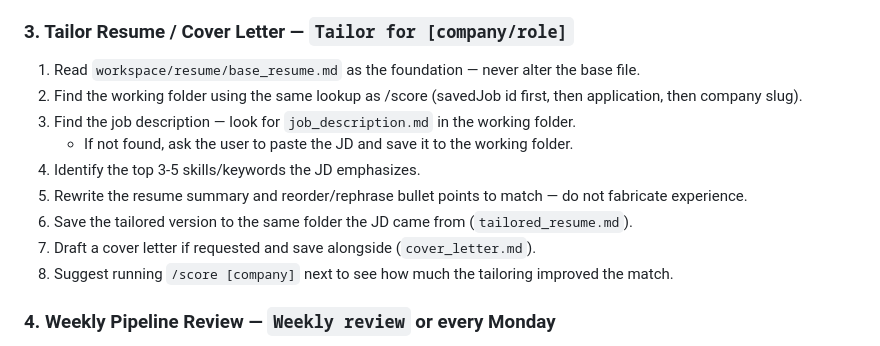
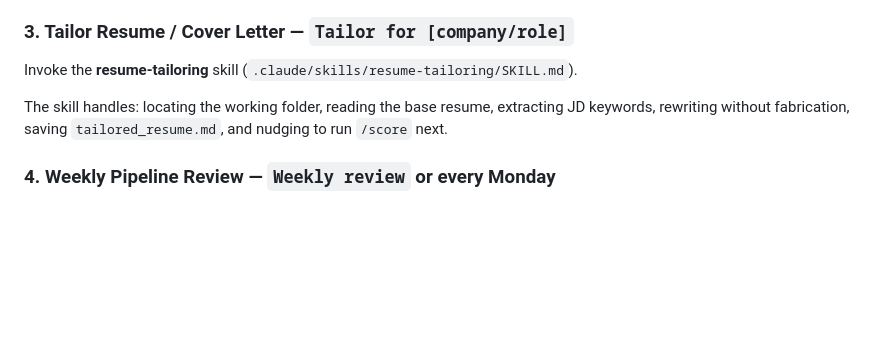
Before and after one commit to NoaCohen-13/job-search-agent, a Markdown page: CLAUDE.md, the part around the change. Drawn GitHub-style; blank space fills up the shorter version.

Commit message:
Extract resume tailoring into a dedicated skill
- Add .claude/skills/resume-tailoring/SKILL.md with the full step-by-step
  logic: folder lookup order, base resume read, JD keyword extraction,
  rewrite rules (no fabrication), save paths, and post-tailor nudge
- Update CLAUDE.md workflow #3 to reference the skill instead of inlining
  the instructions — keeps CLAUDE.md concise and the skill self-contained

Co-Authored-By: Claude Sonnet 4.6 <noreply@anthropic.com>

```diff
--- a/CLAUDE.md
+++ b/CLAUDE.md
@@ -69,15 +69,9 @@ workspace/
 3. Highlight anything relevant to how the user should position themselves.
 
 ### 3. Tailor Resume / Cover Letter — `Tailor for [company/role]`
-1. Read `workspace/resume/base_resume.md` as the foundation — never alter the base file.
-2. Find the working folder using the same lookup as /score (savedJob id first, then application, then company slug).
-3. Find the job description — look for `job_description.md` in the working folder.
-   - If not found, ask the user to paste the JD and save it to the working folder.
-3. Identify the top 3-5 skills/keywords the JD emphasizes.
-4. Rewrite the resume summary and reorder/rephrase bullet points to match — do not fabricate experience.
-5. Save the tailored version to the same folder the JD came from (`tailored_resume.md`).
-6. Draft a cover letter if requested and save alongside (`cover_letter.md`).
-7. Suggest running `/score [company]` next to see how much the tailoring improved the match.
+Invoke the **resume-tailoring** skill (`.claude/skills/resume-tailoring/SKILL.md`).
+
+The skill handles: locating the working folder, reading the base resume, extracting JD keywords, rewriting without fabrication, saving `tailored_resume.md`, and nudging to run `/score` next.
 
 ### 4. Weekly Pipeline Review — `Weekly review` or every Monday
 1. Open `workspace/applications/tracker.md`.
```
Also changed, not shown: 1 other file.
